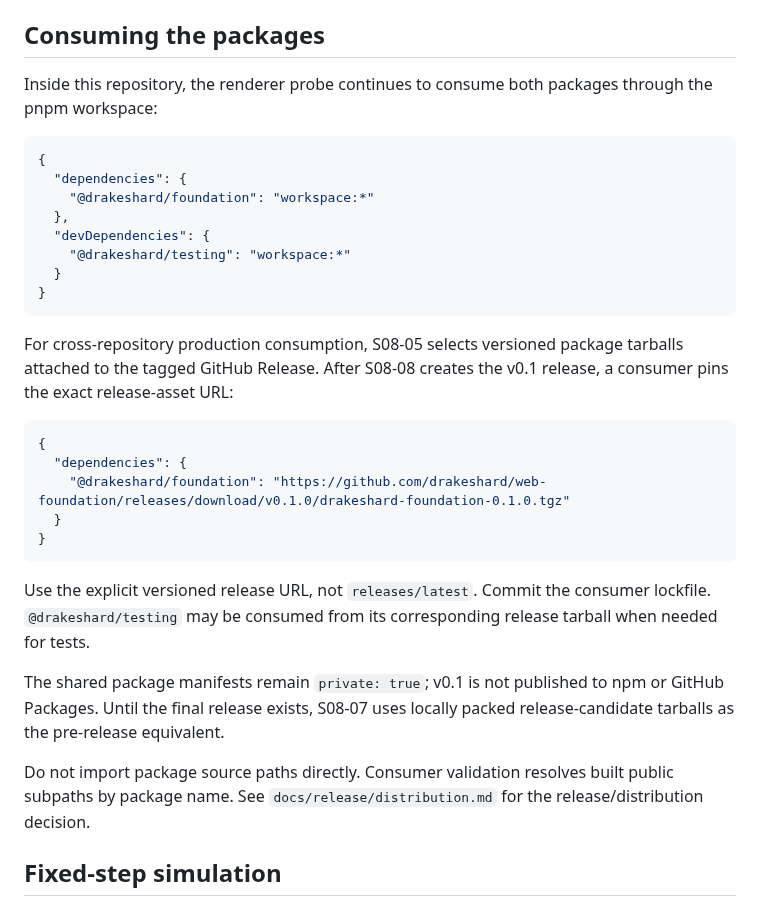
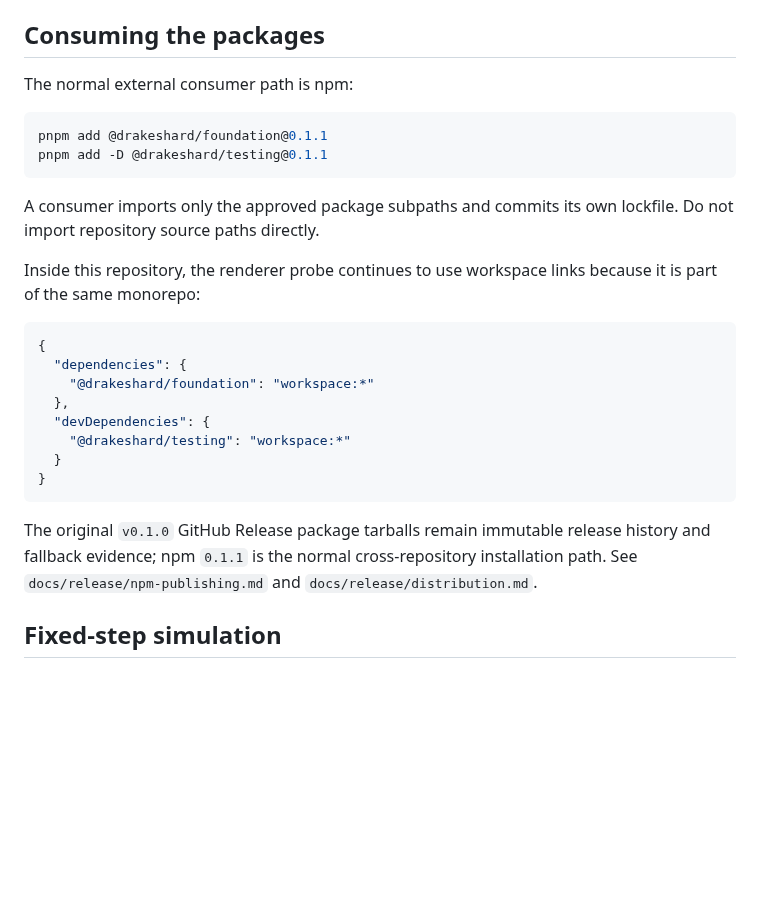
Before and after one commit to drakeshard/web-foundation, a Markdown page: docs/guides/v0.1-usage.md, the part around the change. GitHub-like rendering; blank space fills up the shorter version.

Commit message:
docs: make npm the normal consumer path

````diff
--- a/docs/guides/v0.1-usage.md
+++ b/docs/guides/v0.1-usage.md
@@ -21,7 +21,16 @@ The v0.1 package surface has no root export. Import from explicit subpaths only:
 
 ## Consuming the packages
 
-Inside this repository, the renderer probe continues to consume both packages through the pnpm workspace:
+The normal external consumer path is npm:
+
+```sh
+pnpm add @drakeshard/foundation@0.1.1
+pnpm add -D @drakeshard/testing@0.1.1
+```
+
+A consumer imports only the approved package subpaths and commits its own lockfile. Do not import repository source paths directly.
+
+Inside this repository, the renderer probe continues to use workspace links because it is part of the same monorepo:
 
 ```json
 {
@@ -34,21 +43,7 @@ Inside this repository, the renderer probe continues to consume both packages th
 }
 ```
 
-For cross-repository production consumption, S08-05 selects versioned package tarballs attached to the tagged GitHub Release. After S08-08 creates the v0.1 release, a consumer pins the exact release-asset URL:
-
-```json
-{
-  "dependencies": {
-    "@drakeshard/foundation": "https://github.com/drakeshard/web-foundation/releases/download/v0.1.0/drakeshard-foundation-0.1.0.tgz"
-  }
-}
-```
-
-Use the explicit versioned release URL, not `releases/latest`. Commit the consumer lockfile. `@drakeshard/testing` may be consumed from its corresponding release tarball when needed for tests.
-
-The shared package manifests remain `private: true`; v0.1 is not published to npm or GitHub Packages. Until the final release exists, S08-07 uses locally packed release-candidate tarballs as the pre-release equivalent.
-
-Do not import package source paths directly. Consumer validation resolves built public subpaths by package name. See `docs/release/distribution.md` for the release/distribution decision.
+The original `v0.1.0` GitHub Release package tarballs remain immutable release history and fallback evidence; npm `0.1.1` is the normal cross-repository installation path. See `docs/release/npm-publishing.md` and `docs/release/distribution.md`.
 
 ## Fixed-step simulation
 
````
